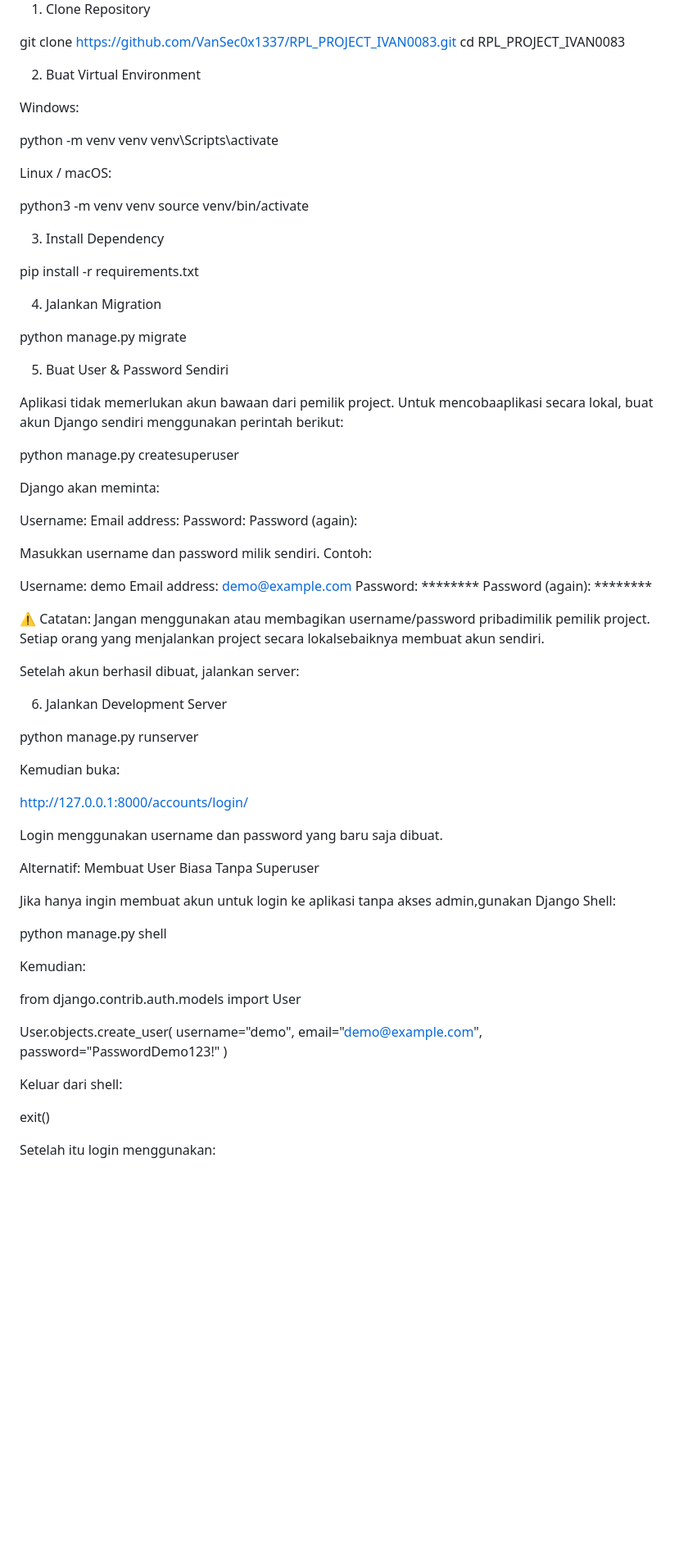
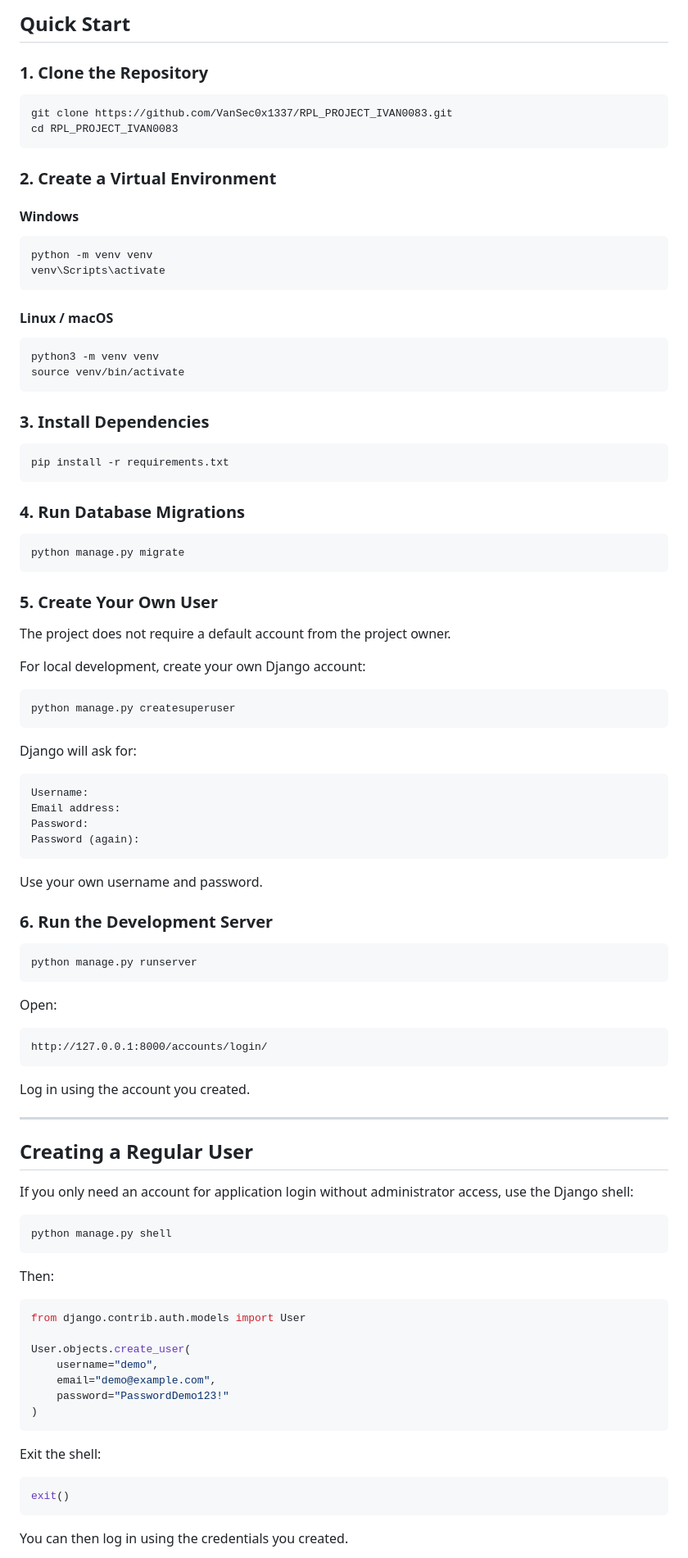
Before and after one commit to VanSec0x1337/RPL_PROJECT_IVAN0083, a Markdown page: README.md, the part around one of its changes. Shown at 82% size. Drawn GitHub-style; blank space fills up the shorter version.

Commit message:
Revise README with new project details and features
Updated project description, features, and technology stack in README.md.

````diff
--- a/README.md
+++ b/README.md
@@ -289,71 +195,89 @@ RPL_PROJECT_IVAN0083/
 
-1. Clone Repository
+## Quick Start
 
+### 1. Clone the Repository
+
+```bash
 git clone https://github.com/VanSec0x1337/RPL_PROJECT_IVAN0083.git
 cd RPL_PROJECT_IVAN0083
+```
 
-2. Buat Virtual Environment
+### 2. Create a Virtual Environment
 
-Windows:
+#### Windows
 
+```bash
 python -m venv venv
 venv\Scripts\activate
+```
 
-Linux / macOS:
+#### Linux / macOS
 
+```bash
 python3 -m venv venv
 source venv/bin/activate
+```
 
-3. Install Dependency
+### 3. Install Dependencies
 
+```bash
 pip install -r requirements.txt
+```
 
-4. Jalankan Migration
+### 4. Run Database Migrations
 
+```bash
 python manage.py migrate
+```
 
-5. Buat User & Password Sendiri
+### 5. Create Your Own User
 
-Aplikasi tidak memerlukan akun bawaan dari pemilik project. Untuk mencobaaplikasi secara lokal, buat akun Django sendiri menggunakan perintah berikut:
+The project does not require a default account from the project owner.
 
+For local development, create your own Django account:
+
+```bash
 python manage.py createsuperuser
+```
 
-Django akan meminta:
+Django will ask for:
 
+```text
 Username:
 Email address:
 Password:
 Password (again):
+```
 
-Masukkan username dan password milik sendiri. Contoh:
+Use your own username and password.
 
-Username: demo
-Email address: demo@example.com
-Password: ********
-Password (again): ********
+### 6. Run the Development Server
 
-⚠️ Catatan: Jangan menggunakan atau membagikan username/password pribadimilik pemilik project. Setiap orang yang menjalankan project secara lokalsebaiknya membuat akun sendiri.
+```bash
+python manage.py runserver
+```
 
-Setelah akun berhasil dibuat, jalankan server:
+Open:
 
-6. Jalankan Development Server
+```text
+http://127.0.0.1:8000/accounts/login/
+```
 
-python manage.py runserver
+Log in using the account you created.
 
-Kemudian buka:
+---
 
-http://127.0.0.1:8000/accounts/login/
+## Creating a Regular User
 
-Login menggunakan username dan password yang baru saja dibuat.
+If you only need an account for application login without administrator access, use the Django shell:
 
-Alternatif: Membuat User Biasa Tanpa Superuser
+```bash
+python manage.py shell
+```
 
-Jika hanya ingin membuat akun untuk login ke aplikasi tanpa akses admin,gunakan Django Shell:
+Then:
 
-python manage.py shell
-
-Kemudian:
-
+```python
 from django.contrib.auth.models import User
 
 User.objects.create_user(
@@ -361,10 +285,13 @@ User.objects.create_user(
     email="demo@example.com",
     password="PasswordDemo123!"
 )
+```
 
-Keluar dari shell:
+Exit the shell:
 
+```python
 exit()
+```
 
-Setelah itu login menggunakan:
+You can then log in using the credentials you created.
 
````
Also changed, not shown: other parts of README.md (+181 -266 lines).
